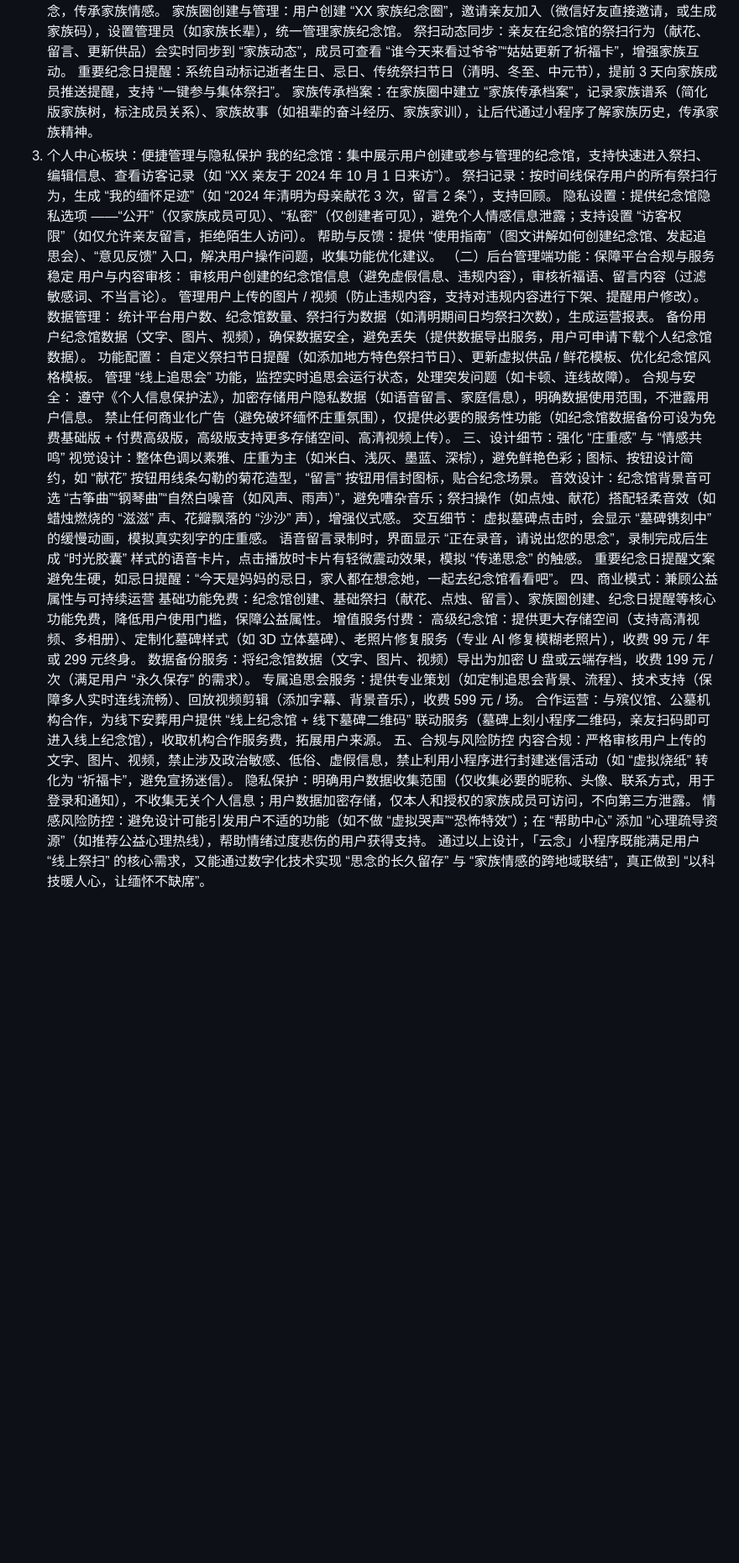
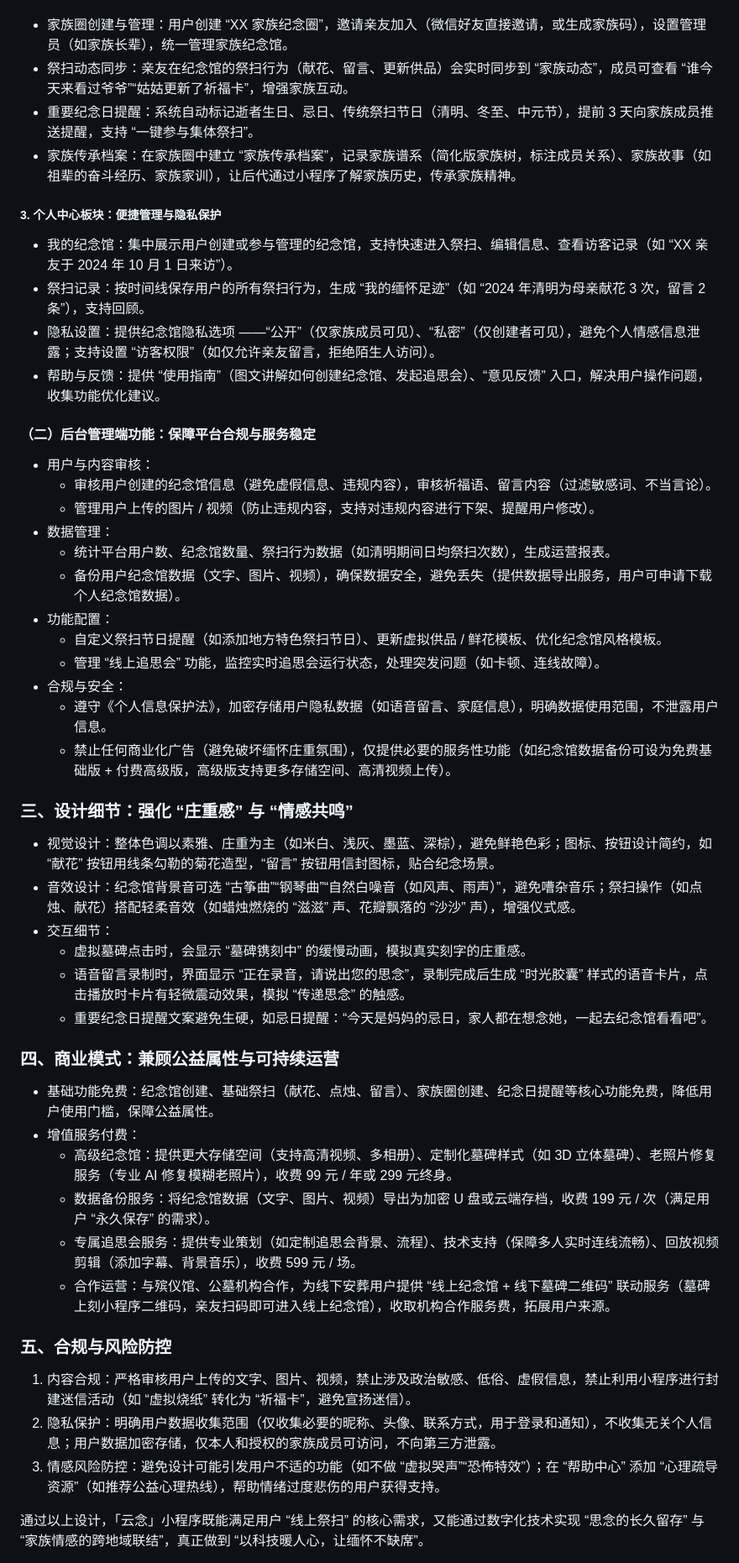
Before and after one commit to linuowjh/ji, a Markdown page: my.md, the part around one of its changes. Shown at 84% size. Rendered like a GitHub page; blank space fills up the shorter version.

```diff
--- a/my.md
+++ b/my.md
@@ -19,42 +19,43 @@
 解决线下祭扫 “家族难团聚” 的问题，让分散各地的亲友共同参与纪念，传承家族情感。
-家族圈创建与管理：用户创建 “XX 家族纪念圈”，邀请亲友加入（微信好友直接邀请，或生成家族码），设置管理员（如家族长辈），统一管理家族纪念馆。
-祭扫动态同步：亲友在纪念馆的祭扫行为（献花、留言、更新供品）会实时同步到 “家族动态”，成员可查看 “谁今天来看过爷爷”“姑姑更新了祈福卡”，增强家族互动。
-重要纪念日提醒：系统自动标记逝者生日、忌日、传统祭扫节日（清明、冬至、中元节），提前 3 天向家族成员推送提醒，支持 “一键参与集体祭扫”。
-家族传承档案：在家族圈中建立 “家族传承档案”，记录家族谱系（简化版家族树，标注成员关系）、家族故事（如祖辈的奋斗经历、家族家训），让后代通过小程序了解家族历史，传承家族精神。
-3. 个人中心板块：便捷管理与隐私保护
-我的纪念馆：集中展示用户创建或参与管理的纪念馆，支持快速进入祭扫、编辑信息、查看访客记录（如 “XX 亲友于 2024 年 10 月 1 日来访”）。
-祭扫记录：按时间线保存用户的所有祭扫行为，生成 “我的缅怀足迹”（如 “2024 年清明为母亲献花 3 次，留言 2 条”），支持回顾。
-隐私设置：提供纪念馆隐私选项 ——“公开”（仅家族成员可见）、“私密”（仅创建者可见），避免个人情感信息泄露；支持设置 “访客权限”（如仅允许亲友留言，拒绝陌生人访问）。
-帮助与反馈：提供 “使用指南”（图文讲解如何创建纪念馆、发起追思会）、“意见反馈” 入口，解决用户操作问题，收集功能优化建议。
-（二）后台管理端功能：保障平台合规与服务稳定
-用户与内容审核：
-审核用户创建的纪念馆信息（避免虚假信息、违规内容），审核祈福语、留言内容（过滤敏感词、不当言论）。
-管理用户上传的图片 / 视频（防止违规内容，支持对违规内容进行下架、提醒用户修改）。
-数据管理：
-统计平台用户数、纪念馆数量、祭扫行为数据（如清明期间日均祭扫次数），生成运营报表。
-备份用户纪念馆数据（文字、图片、视频），确保数据安全，避免丢失（提供数据导出服务，用户可申请下载个人纪念馆数据）。
-功能配置：
-自定义祭扫节日提醒（如添加地方特色祭扫节日）、更新虚拟供品 / 鲜花模板、优化纪念馆风格模板。
-管理 “线上追思会” 功能，监控实时追思会运行状态，处理突发问题（如卡顿、连线故障）。
-合规与安全：
-遵守《个人信息保护法》，加密存储用户隐私数据（如语音留言、家庭信息），明确数据使用范围，不泄露用户信息。
-禁止任何商业化广告（避免破坏缅怀庄重氛围），仅提供必要的服务性功能（如纪念馆数据备份可设为免费基础版 + 付费高级版，高级版支持更多存储空间、高清视频上传）。
-三、设计细节：强化 “庄重感” 与 “情感共鸣”
-视觉设计：整体色调以素雅、庄重为主（如米白、浅灰、墨蓝、深棕），避免鲜艳色彩；图标、按钮设计简约，如 “献花” 按钮用线条勾勒的菊花造型，“留言” 按钮用信封图标，贴合纪念场景。
-音效设计：纪念馆背景音可选 “古筝曲”“钢琴曲”“自然白噪音（如风声、雨声）”，避免嘈杂音乐；祭扫操作（如点烛、献花）搭配轻柔音效（如蜡烛燃烧的 “滋滋” 声、花瓣飘落的 “沙沙” 声），增强仪式感。
-交互细节：
-虚拟墓碑点击时，会显示 “墓碑镌刻中” 的缓慢动画，模拟真实刻字的庄重感。
-语音留言录制时，界面显示 “正在录音，请说出您的思念”，录制完成后生成 “时光胶囊” 样式的语音卡片，点击播放时卡片有轻微震动效果，模拟 “传递思念” 的触感。
-重要纪念日提醒文案避免生硬，如忌日提醒：“今天是妈妈的忌日，家人都在想念她，一起去纪念馆看看吧”。
-四、商业模式：兼顾公益属性与可持续运营
-基础功能免费：纪念馆创建、基础祭扫（献花、点烛、留言）、家族圈创建、纪念日提醒等核心功能免费，降低用户使用门槛，保障公益属性。
-增值服务付费：
-高级纪念馆：提供更大存储空间（支持高清视频、多相册）、定制化墓碑样式（如 3D 立体墓碑）、老照片修复服务（专业 AI 修复模糊老照片），收费 99 元 / 年或 299 元终身。
-数据备份服务：将纪念馆数据（文字、图片、视频）导出为加密 U 盘或云端存档，收费 199 元 / 次（满足用户 “永久保存” 的需求）。
-专属追思会服务：提供专业策划（如定制追思会背景、流程）、技术支持（保障多人实时连线流畅）、回放视频剪辑（添加字幕、背景音乐），收费 599 元 / 场。
-合作运营：与殡仪馆、公墓机构合作，为线下安葬用户提供 “线上纪念馆 + 线下墓碑二维码” 联动服务（墓碑上刻小程序二维码，亲友扫码即可进入线上纪念馆），收取机构合作服务费，拓展用户来源。
-五、合规与风险防控
-内容合规：严格审核用户上传的文字、图片、视频，禁止涉及政治敏感、低俗、虚假信息，禁止利用小程序进行封建迷信活动（如 “虚拟烧纸” 转化为 “祈福卡”，避免宣扬迷信）。
-隐私保护：明确用户数据收集范围（仅收集必要的昵称、头像、联系方式，用于登录和通知），不收集无关个人信息；用户数据加密存储，仅本人和授权的家族成员可访问，不向第三方泄露。
-情感风险防控：避免设计可能引发用户不适的功能（如不做 “虚拟哭声”“恐怖特效”）；在 “帮助中心” 添加 “心理疏导资源”（如推荐公益心理热线），帮助情绪过度悲伤的用户获得支持。
+* 家族圈创建与管理：用户创建 “XX 家族纪念圈”，邀请亲友加入（微信好友直接邀请，或生成家族码），设置管理员（如家族长辈），统一管理家族纪念馆。
+* 祭扫动态同步：亲友在纪念馆的祭扫行为（献花、留言、更新供品）会实时同步到 “家族动态”，成员可查看 “谁今天来看过爷爷”“姑姑更新了祈福卡”，增强家族互动。
+* 重要纪念日提醒：系统自动标记逝者生日、忌日、传统祭扫节日（清明、冬至、中元节），提前 3 天向家族成员推送提醒，支持 “一键参与集体祭扫”。
+* 家族传承档案：在家族圈中建立 “家族传承档案”，记录家族谱系（简化版家族树，标注成员关系）、家族故事（如祖辈的奋斗经历、家族家训），让后代通过小程序了解家族历史，传承家族精神。
+##### 3. 个人中心板块：便捷管理与隐私保护
+* 我的纪念馆：集中展示用户创建或参与管理的纪念馆，支持快速进入祭扫、编辑信息、查看访客记录（如 “XX 亲友于 2024 年 10 月 1 日来访”）。
+* 祭扫记录：按时间线保存用户的所有祭扫行为，生成 “我的缅怀足迹”（如 “2024 年清明为母亲献花 3 次，留言 2 条”），支持回顾。
+* 隐私设置：提供纪念馆隐私选项 ——“公开”（仅家族成员可见）、“私密”（仅创建者可见），避免个人情感信息泄露；支持设置 “访客权限”（如仅允许亲友留言，拒绝陌生人访问）。
+* 帮助与反馈：提供 “使用指南”（图文讲解如何创建纪念馆、发起追思会）、“意见反馈” 入口，解决用户操作问题，收集功能优化建议。
+#### （二）后台管理端功能：保障平台合规与服务稳定
+* 用户与内容审核：
+  * 审核用户创建的纪念馆信息（避免虚假信息、违规内容），审核祈福语、留言内容（过滤敏感词、不当言论）。
+  * 管理用户上传的图片 / 视频（防止违规内容，支持对违规内容进行下架、提醒用户修改）。
+* 数据管理：
+  * 统计平台用户数、纪念馆数量、祭扫行为数据（如清明期间日均祭扫次数），生成运营报表。
+  * 备份用户纪念馆数据（文字、图片、视频），确保数据安全，避免丢失（提供数据导出服务，用户可申请下载个人纪念馆数据）。
+* 功能配置：
+  * 自定义祭扫节日提醒（如添加地方特色祭扫节日）、更新虚拟供品 / 鲜花模板、优化纪念馆风格模板。
+  * 管理 “线上追思会” 功能，监控实时追思会运行状态，处理突发问题（如卡顿、连线故障）。
+* 合规与安全：
+  * 遵守《个人信息保护法》，加密存储用户隐私数据（如语音留言、家庭信息），明确数据使用范围，不泄露用户信息。
+  * 禁止任何商业化广告（避免破坏缅怀庄重氛围），仅提供必要的服务性功能（如纪念馆数据备份可设为免费基础版 + 付费高级版，高级版支持更多存储空间、高清视频上传）。
+### 三、设计细节：强化 “庄重感” 与 “情感共鸣”
+* 视觉设计：整体色调以素雅、庄重为主（如米白、浅灰、墨蓝、深棕），避免鲜艳色彩；图标、按钮设计简约，如 “献花” 按钮用线条勾勒的菊花造型，“留言” 按钮用信封图标，贴合纪念场景。
+* 音效设计：纪念馆背景音可选 “古筝曲”“钢琴曲”“自然白噪音（如风声、雨声）”，避免嘈杂音乐；祭扫操作（如点烛、献花）搭配轻柔音效（如蜡烛燃烧的 “滋滋” 声、花瓣飘落的 “沙沙” 声），增强仪式感。
+* 交互细节：
+  * 虚拟墓碑点击时，会显示 “墓碑镌刻中” 的缓慢动画，模拟真实刻字的庄重感。
+  * 语音留言录制时，界面显示 “正在录音，请说出您的思念”，录制完成后生成 “时光胶囊” 样式的语音卡片，点击播放时卡片有轻微震动效果，模拟 “传递思念” 的触感。
+  * 重要纪念日提醒文案避免生硬，如忌日提醒：“今天是妈妈的忌日，家人都在想念她，一起去纪念馆看看吧”。
+### 四、商业模式：兼顾公益属性与可持续运营
+* 基础功能免费：纪念馆创建、基础祭扫（献花、点烛、留言）、家族圈创建、纪念日提醒等核心功能免费，降低用户使用门槛，保障公益属性。
+* 增值服务付费：
+  * 高级纪念馆：提供更大存储空间（支持高清视频、多相册）、定制化墓碑样式（如 3D 立体墓碑）、老照片修复服务（专业 AI 修复模糊老照片），收费 99 元 / 年或 299 元终身。
+  * 数据备份服务：将纪念馆数据（文字、图片、视频）导出为加密 U 盘或云端存档，收费 199 元 / 次（满足用户 “永久保存” 的需求）。
+  * 专属追思会服务：提供专业策划（如定制追思会背景、流程）、技术支持（保障多人实时连线流畅）、回放视频剪辑（添加字幕、背景音乐），收费 599 元 / 场。
+  * 合作运营：与殡仪馆、公墓机构合作，为线下安葬用户提供 “线上纪念馆 + 线下墓碑二维码” 联动服务（墓碑上刻小程序二维码，亲友扫码即可进入线上纪念馆），收取机构合作服务费，拓展用户来源。
+### 五、合规与风险防控
+1. 内容合规：严格审核用户上传的文字、图片、视频，禁止涉及政治敏感、低俗、虚假信息，禁止利用小程序进行封建迷信活动（如 “虚拟烧纸” 转化为 “祈福卡”，避免宣扬迷信）。
+2. 隐私保护：明确用户数据收集范围（仅收集必要的昵称、头像、联系方式，用于登录和通知），不收集无关个人信息；用户数据加密存储，仅本人和授权的家族成员可访问，不向第三方泄露。
+3. 情感风险防控：避免设计可能引发用户不适的功能（如不做 “虚拟哭声”“恐怖特效”）；在 “帮助中心” 添加 “心理疏导资源”（如推荐公益心理热线），帮助情绪过度悲伤的用户获得支持。
+
 通过以上设计，「云念」小程序既能满足用户 “线上祭扫” 的核心需求，又能通过数字化技术实现 “思念的长久留存” 与 “家族情感的跨地域联结”，真正做到 “以科技暖人心，让缅怀不缺席”。
```
Also changed, not shown: other parts of my.md (+16 -16 lines).
